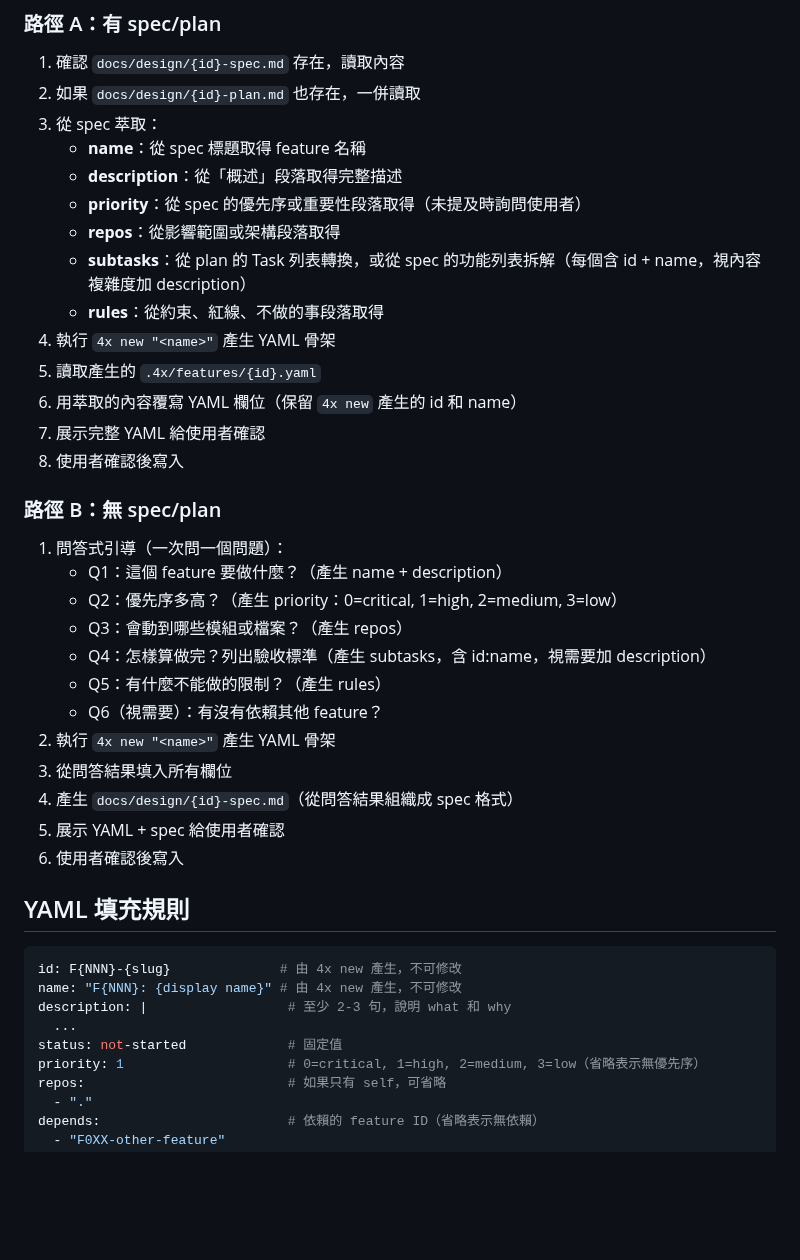
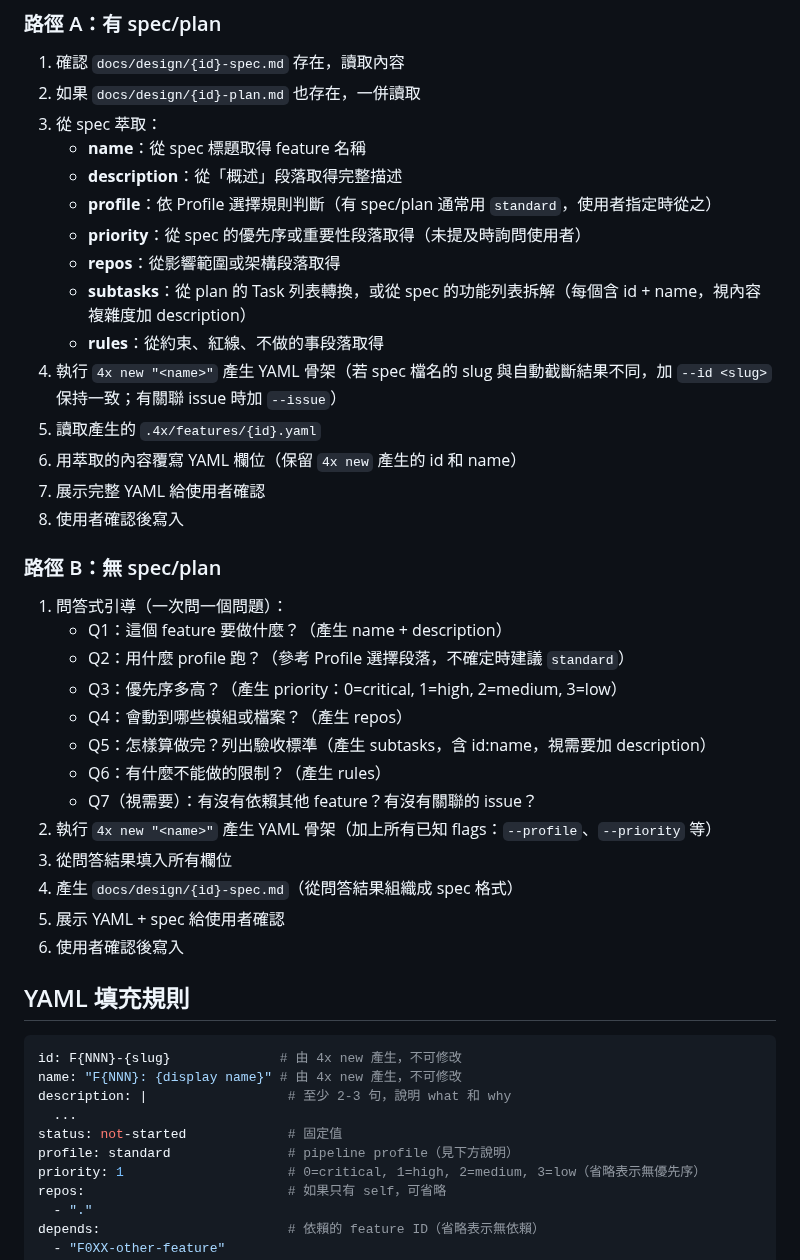
Before and after one commit to ggwhite/4x, a Markdown page: plugins/shared/CREATOR.md, the part around one of its changes. GitHub-like rendering; blank space fills up the shorter version.

```diff
--- a/plugins/shared/CREATOR.md
+++ b/plugins/shared/CREATOR.md
@@ -23,11 +23,12 @@
 3. 從 spec 萃取：
    - **name**：從 spec 標題取得 feature 名稱
    - **description**：從「概述」段落取得完整描述
+   - **profile**：依 Profile 選擇規則判斷（有 spec/plan 通常用 `standard`，使用者指定時從之）
    - **priority**：從 spec 的優先序或重要性段落取得（未提及時詢問使用者）
    - **repos**：從影響範圍或架構段落取得
    - **subtasks**：從 plan 的 Task 列表轉換，或從 spec 的功能列表拆解（每個含 id + name，視內容複雜度加 description）
    - **rules**：從約束、紅線、不做的事段落取得
-4. 執行 `4x new "<name>"` 產生 YAML 骨架
+4. 執行 `4x new "<name>"` 產生 YAML 骨架（若 spec 檔名的 slug 與自動截斷結果不同，加 `--id <slug>` 保持一致；有關聯 issue 時加 `--issue`）
 5. 讀取產生的 `.4x/features/{id}.yaml`
 6. 用萃取的內容覆寫 YAML 欄位（保留 `4x new` 產生的 id 和 name）
 7. 展示完整 YAML 給使用者確認
@@ -37,12 +38,13 @@
 
 1. 問答式引導（一次問一個問題）：
    - Q1：這個 feature 要做什麼？（產生 name + description）
-   - Q2：優先序多高？（產生 priority：0=critical, 1=high, 2=medium, 3=low）
-   - Q3：會動到哪些模組或檔案？（產生 repos）
-   - Q4：怎樣算做完？列出驗收標準（產生 subtasks，含 id:name，視需要加 description）
-   - Q5：有什麼不能做的限制？（產生 rules）
-   - Q6（視需要）：有沒有依賴其他 feature？
-2. 執行 `4x new "<name>"` 產生 YAML 骨架
+   - Q2：用什麼 profile 跑？（參考 Profile 選擇段落，不確定時建議 `standard`）
+   - Q3：優先序多高？（產生 priority：0=critical, 1=high, 2=medium, 3=low）
+   - Q4：會動到哪些模組或檔案？（產生 repos）
+   - Q5：怎樣算做完？列出驗收標準（產生 subtasks，含 id:name，視需要加 description）
+   - Q6：有什麼不能做的限制？（產生 rules）
+   - Q7（視需要）：有沒有依賴其他 feature？有沒有關聯的 issue？
+2. 執行 `4x new "<name>"` 產生 YAML 骨架（加上所有已知 flags：`--profile`、`--priority` 等）
 3. 從問答結果填入所有欄位
 4. 產生 `docs/design/{id}-spec.md`（從問答結果組織成 spec 格式）
 5. 展示 YAML + spec 給使用者確認
@@ -56,6 +58,7 @@ name: "F{NNN}: {display name}" # 由 4x new 產生，不可修改
 description: |                  # 至少 2-3 句，說明 what 和 why
   ...
 status: not-started             # 固定值
+profile: standard               # pipeline profile（見下方說明）
 priority: 1                     # 0=critical, 1=high, 2=medium, 3=low（省略表示無優先序）
 repos:                          # 如果只有 self，可省略
   - "."
```
Also changed, not shown: other parts of plugins/shared/CREATOR.md (+28 -2 lines).
